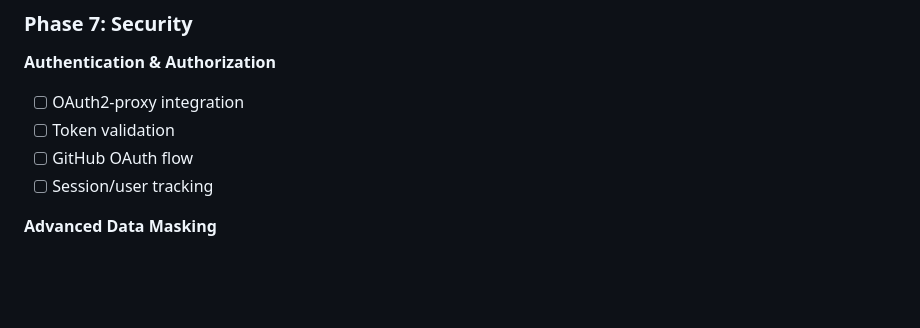
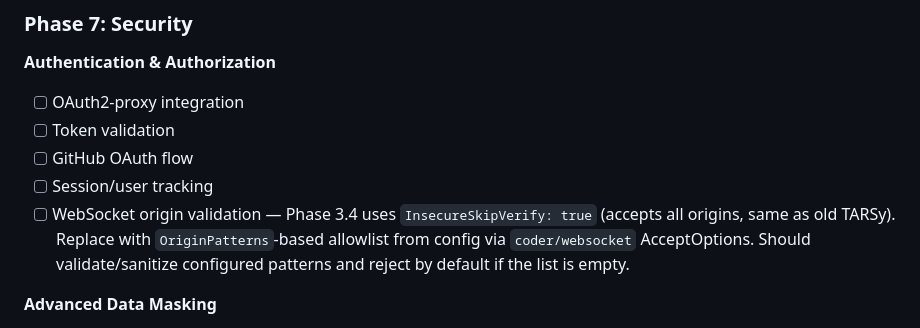
Before and after one commit to codeready-toolchain/tarsy, a Markdown page: docs/project-plan.md, the part around the change. Drawn GitHub-style; blank space fills up the shorter version.

```diff
--- a/docs/project-plan.md
+++ b/docs/project-plan.md
@@ -227,6 +227,7 @@ This means: iteration controllers are Go, prompt building is Go, MCP client is G
 - [ ] Token validation
 - [ ] GitHub OAuth flow
 - [ ] Session/user tracking
+- [ ] WebSocket origin validation — Phase 3.4 uses `InsecureSkipVerify: true` (accepts all origins, same as old TARSy). Replace with `OriginPatterns`-based allowlist from config via `coder/websocket` AcceptOptions. Should validate/sanitize configured patterns and reject by default if the list is empty.
 
 **Advanced Data Masking**
 - [ ] Kubernetes secret masker (code-based structural parser)
```
Also changed, not shown: docs/phase3-streaming-design.md (+4 -1 lines).
